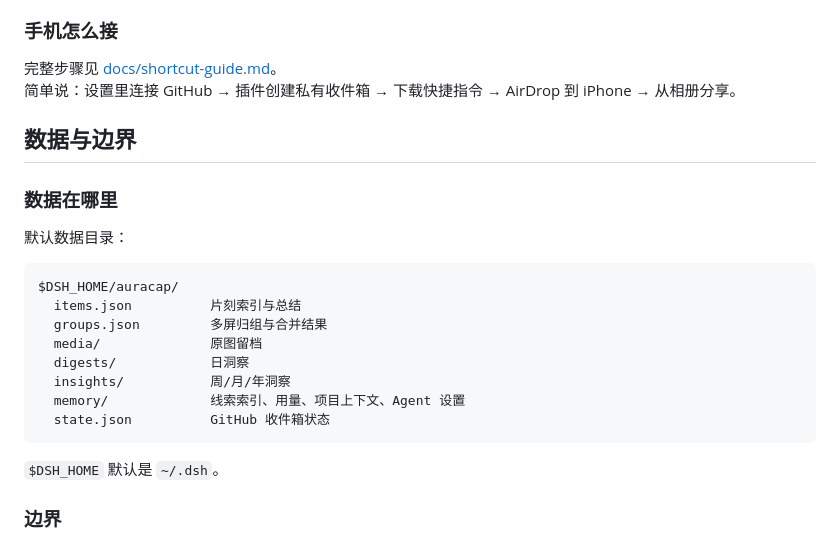
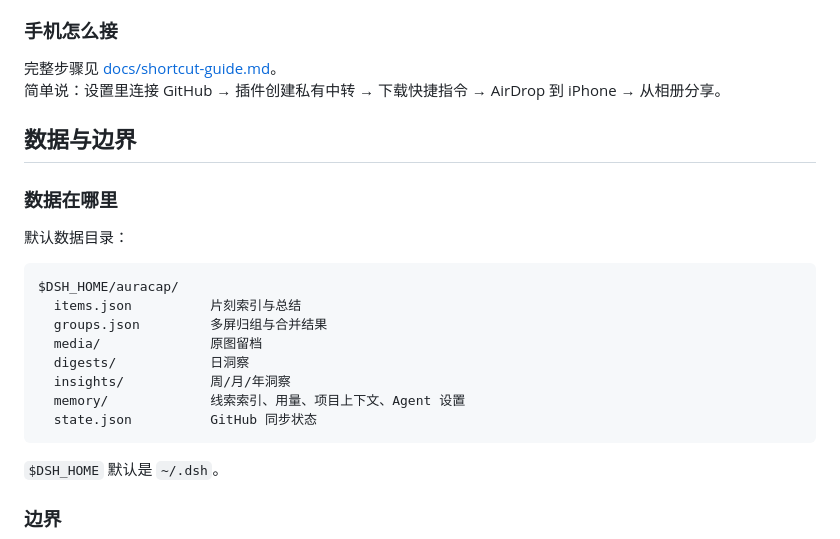
Before and after one commit to massif-01/dsh-auracap, a Markdown page: README.md, the part around one of its changes. GitHub-like rendering.

````diff
--- a/README.md
+++ b/README.md
@@ -237,7 +257,7 @@ Agent 读取默认关闭。打开后，Agent 才能用四个只读工具查询
 ### 手机怎么接
 
 完整步骤见 [docs/shortcut-guide.md](docs/shortcut-guide.md)。
-简单说：设置里连接 GitHub → 插件创建私有收件箱 → 下载快捷指令 → AirDrop 到 iPhone → 从相册分享。
+简单说：设置里连接 GitHub → 插件创建私有中转 → 下载快捷指令 → AirDrop 到 iPhone → 从相册分享。
 
 
 ## 数据与边界
@@ -254,7 +274,7 @@ $DSH_HOME/auracap/
   digests/            日洞察
   insights/           周/月/年洞察
   memory/             线索索引、用量、项目上下文、Agent 设置
-  state.json          GitHub 收件箱状态
+  state.json          GitHub 同步状态
 ```
 
 `$DSH_HOME` 默认是 `~/.dsh`。
````
Also changed, not shown: other parts of README.md (+25 -5 lines), docs/screenshots/01-timeline.png (added), docs/screenshots/02-group.png (added), docs/screenshots/03-settings.png (added), docs/screenshots/05-today.png (added).
